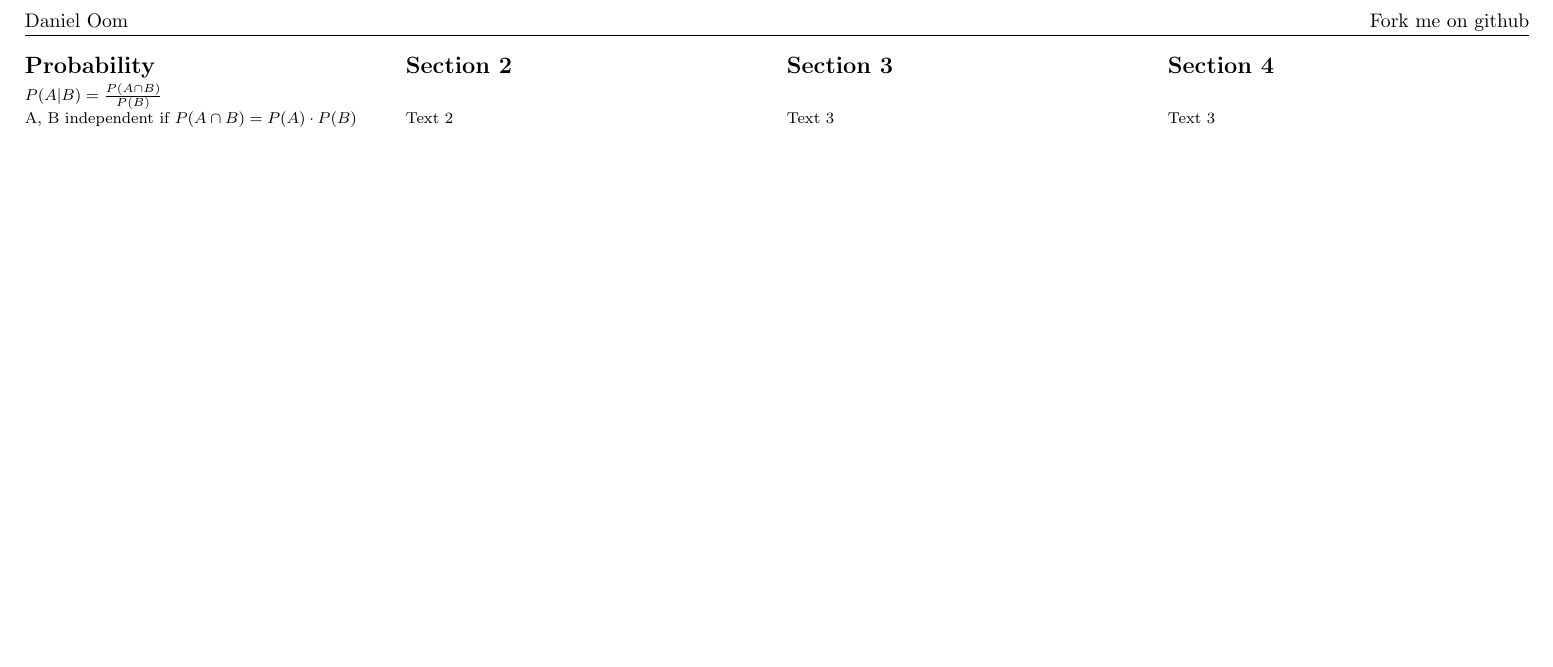
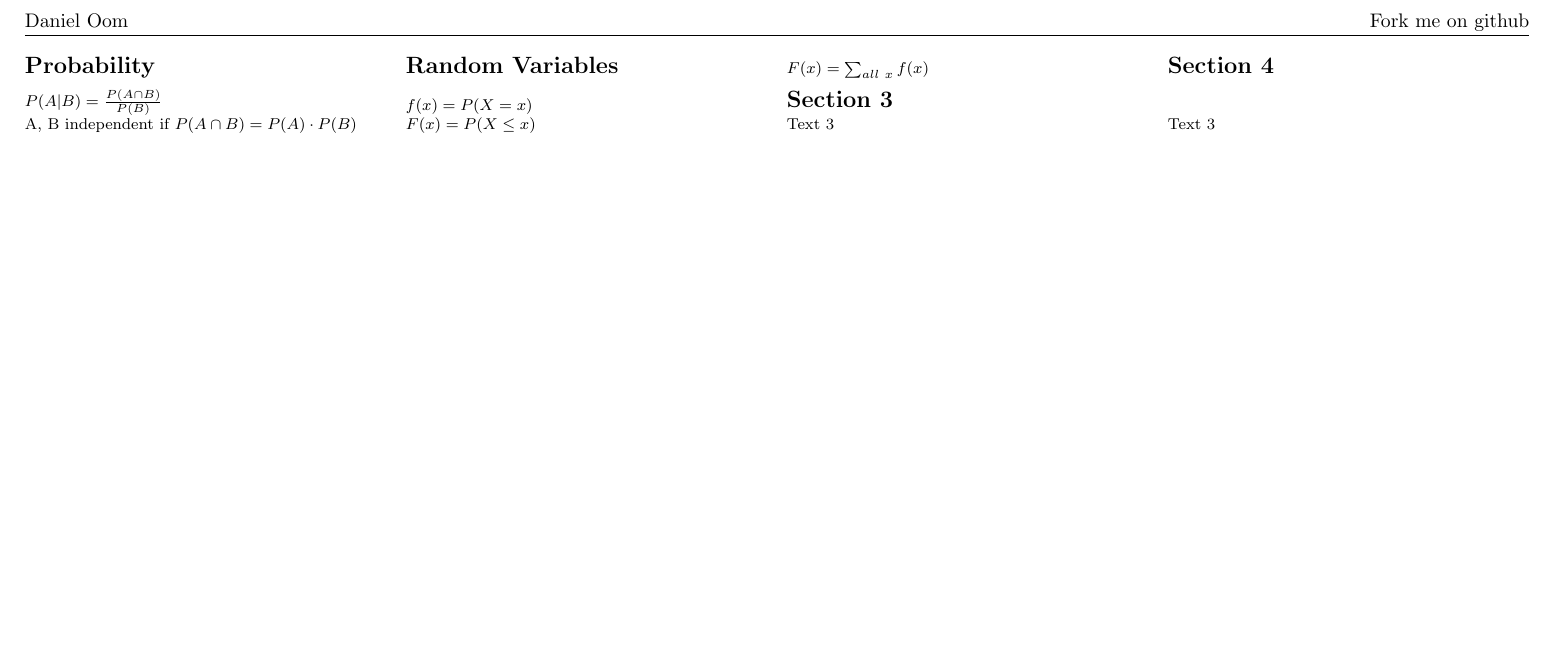
Before and after one commit to daoo/matstat, a LaTeX document (sheet.tex): part of the page, cut so that both start at the same text. Compiled offline with pdfLaTeX.

Commit message:
Add som forumulas

```diff
--- a/sheet.tex
+++ b/sheet.tex
@@ -67,11 +67,18 @@
 \end{math} \\
 \begin{math}
   \text{A, B independent if } P(A \cap B) = P(A) \cdot P(B)
+\end{math}
+
+\section{Random Variables}
+\begin{math}
+  f(x) = P(X = x)
 \end{math} \\
-
-\section{Section 2}
-Text 2
-
+\begin{math}
+  F(x) = P(X \leq x)
+\end{math} \\
+\begin{math}
+  F(x) = \sum_{all \ x} f(x)
+\end{math} \\
 \section{Section 3}
 Text 3
 
```
